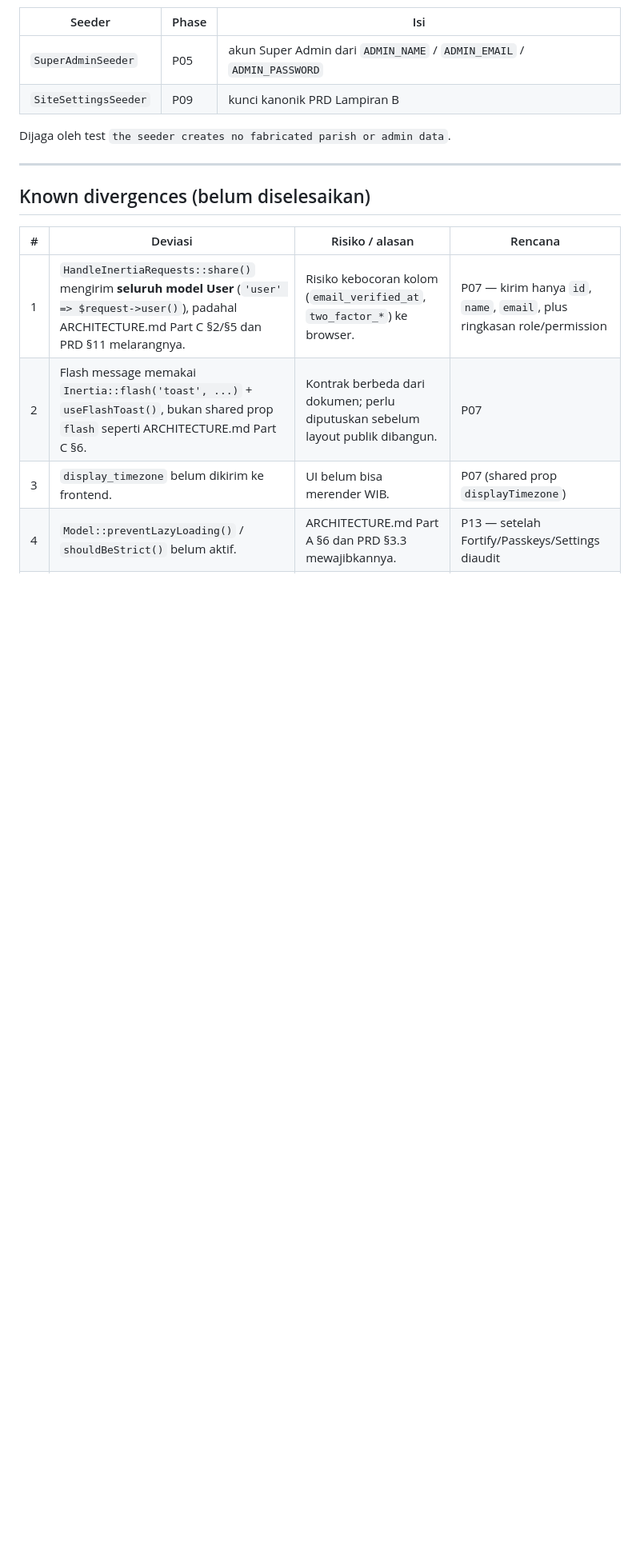
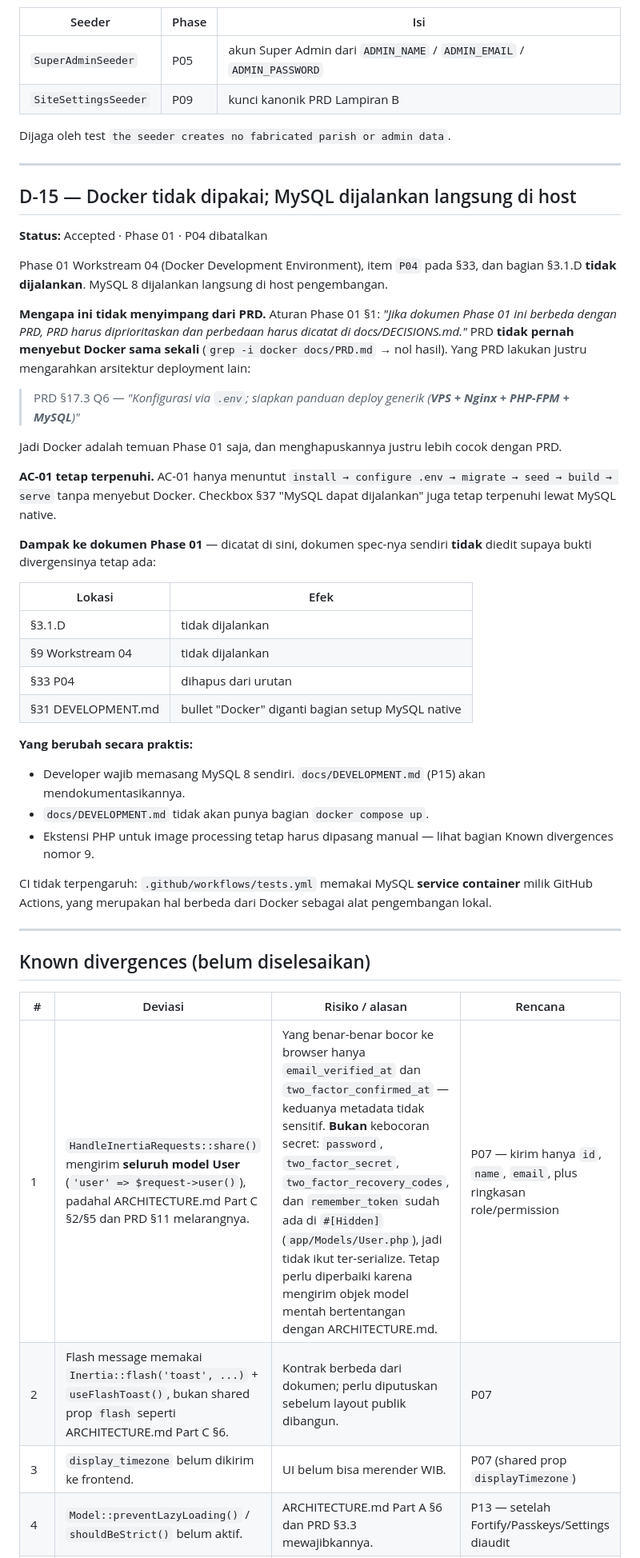
Before and after one commit to Rumahkodingku/website-paroki-hspmtb-putussibau, a Markdown page: docs/DECISIONS.md, the part around one of its changes. Shown at 80% size. GitHub-like rendering; blank space fills up the shorter version.

```diff
--- a/docs/DECISIONS.md
+++ b/docs/DECISIONS.md
@@ -286,11 +318,60 @@ Dijaga oleh test `the seeder creates no fabricated parish or admin data`.
 
 ---
 
+## D-15 — Docker tidak dipakai; MySQL dijalankan langsung di host
+
+**Status:** Accepted · Phase 01 · P04 dibatalkan
+
+Phase 01 Workstream 04 (Docker Development Environment), item `P04` pada §33, dan
+bagian §3.1.D **tidak dijalankan**. MySQL 8 dijalankan langsung di host
+pengembangan.
+
+**Mengapa ini tidak menyimpang dari PRD.** Aturan Phase 01 §1: *"Jika dokumen
+Phase 01 ini berbeda dengan PRD, PRD harus diprioritaskan dan perbedaan harus
+dicatat di docs/DECISIONS.md."* PRD **tidak pernah menyebut Docker sama sekali**
+(`grep -i docker docs/PRD.md` → nol hasil). Yang PRD lakukan justru mengarahkan
+arsitektur deployment lain:
+
+> PRD §17.3 Q6 — *"Konfigurasi via `.env`; siapkan panduan deploy generik
+> (**VPS + Nginx + PHP-FPM + MySQL**)"*
+
+Jadi Docker adalah temuan Phase 01 saja, dan menghapuskannya justru lebih
+cocok dengan PRD.
+
+**AC-01 tetap terpenuhi.** AC-01 hanya menuntut
+`install → configure .env → migrate → seed → build → serve` tanpa menyebut
+Docker. Checkbox §37 "MySQL dapat dijalankan" juga tetap terpenuhi lewat
+MySQL native.
+
+**Dampak ke dokumen Phase 01** — dicatat di sini, dokumen spec-nya sendiri
+**tidak** diedit supaya bukti divergensinya tetap ada:
+
+| Lokasi | Efek |
+| --- | --- |
+| §3.1.D | tidak dijalankan |
+| §9 Workstream 04 | tidak dijalankan |
+| §33 P04 | dihapus dari urutan |
+| §31 DEVELOPMENT.md | bullet "Docker" diganti bagian setup MySQL native |
+
+**Yang berubah secara praktis:**
+
+- Developer wajib memasang MySQL 8 sendiri. `docs/DEVELOPMENT.md` (P15) akan
+  mendokumentasikannya.
+- `docs/DEVELOPMENT.md` tidak akan punya bagian `docker compose up`.
+- Ekstensi PHP untuk image processing tetap harus dipasang manual —
+  lihat bagian Known divergences nomor 9.
+
+CI tidak terpengaruh: `.github/workflows/tests.yml` memakai MySQL **service
+container** milik GitHub Actions, yang merupakan hal berbeda dari Docker
+sebagai alat pengembangan lokal.
+
+---
+
 ## Known divergences (belum diselesaikan)
 
 | # | Deviasi | Risiko / alasan | Rencana |
 | --- | --- | --- | --- |
-| 1 | `HandleInertiaRequests::share()` mengirim **seluruh model User** (`'user' => $request->user()`), padahal ARCHITECTURE.md Part C §2/§5 dan PRD §11 melarangnya. | Risiko kebocoran kolom (`email_verified_at`, `two_factor_*`) ke browser. | P07 — kirim hanya `id`, `name`, `email`, plus ringkasan role/permission |
+| 1 | `HandleInertiaRequests::share()` mengirim **seluruh model User** (`'user' => $request->user()`), padahal ARCHITECTURE.md Part C §2/§5 dan PRD §11 melarangnya. | Yang benar-benar bocor ke browser hanya `email_verified_at` dan `two_factor_confirmed_at` — keduanya metadata tidak sensitif. **Bukan** kebocoran secret: `password`, `two_factor_secret`, `two_factor_recovery_codes`, dan `remember_token` sudah ada di `#[Hidden]` (`app/Models/User.php`), jadi tidak ikut ter-serialize. Tetap perlu diperbaiki karena mengirim objek model mentah bertentangan dengan ARCHITECTURE.md. | P07 — kirim hanya `id`, `name`, `email`, plus ringkasan role/permission |
 | 2 | Flash message memakai `Inertia::flash('toast', ...)` + `useFlashToast()`, bukan shared prop `flash` seperti ARCHITECTURE.md Part C §6. | Kontrak berbeda dari dokumen; perlu diputuskan sebelum layout publik dibangun. | P07 |
 | 3 | `display_timezone` belum dikirim ke frontend. | UI belum bisa merender WIB. | P07 (shared prop `displayTimezone`) |
 | 4 | `Model::preventLazyLoading()` / `shouldBeStrict()` belum aktif. | ARCHITECTURE.md Part A §6 dan PRD §3.3 mewajibkannya. | P13 — setelah Fortify/Passkeys/Settings diaudit |
```
Also changed, not shown: other parts of docs/DECISIONS.md (+72 -13 lines).
